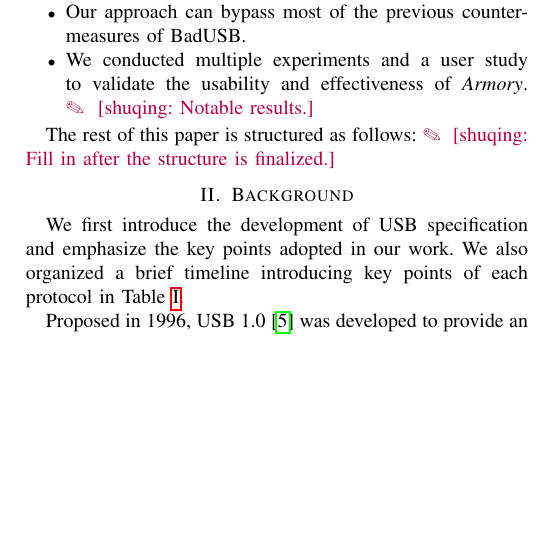
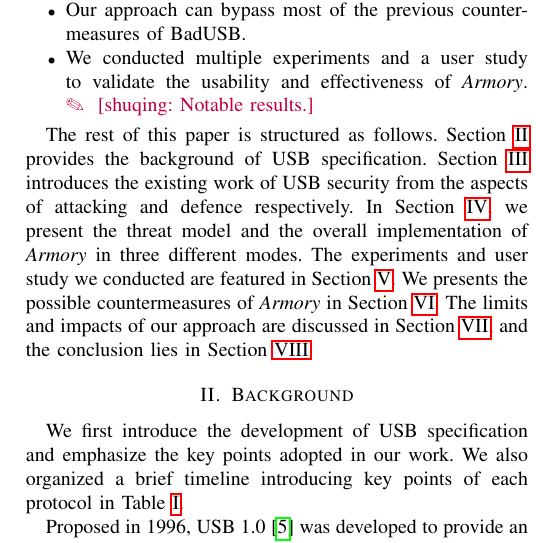
Before and after one commit to jwnhy/WOOT-BadUSB-C, a LaTeX paper (WOOT/BadUSBC.tex, which reads WOOT/Files/introduction.tex): part of one column of page 2 of 10, cut so that both start at the same text, the shorter picture padded with empty space. Compiled offline with pdfLaTeX; a missing font is replaced by an installed copy or a similar font; a LaTeX package or settings file that is missing is left out.

Commit message:
Update intro

```diff
--- a/WOOT/Files/introduction.tex
+++ b/WOOT/Files/introduction.tex
@@ -50,5 +50,11 @@ We summarize our key contributions as follows:
 	\item We conducted multiple experiments and a user study to validate the usability and effectiveness of \tool. \shuqing{Notable results.}
 \end{itemize}
 
-The rest of this paper is structured as follows:
-\shuqing{Fill in after the structure is finalized.}
+The rest of this paper is structured as follows.
+Section~\ref{sec:background} provides the background of USB specification.
+Section~\ref{sec:related_work} introduces the existing work of USB security from the aspects of attacking and defence respectively.
+In Section~\ref{sec:badusb}, we present the threat model and the overall implementation of \tool in three different modes.
+The experiments and user study we conducted are featured in Section~\ref{sec:experiment}.
+We presents the possible countermeasures of \tool in Section~\ref{sec:countermeasures}.
+The limits and impacts of our approach are discussed in Section~\ref{sec:discussion}, and the conclusion lies in Section~\ref{sec:conclusion}.
+%\shuqing{Fill in after the structure is finalized.}
```
